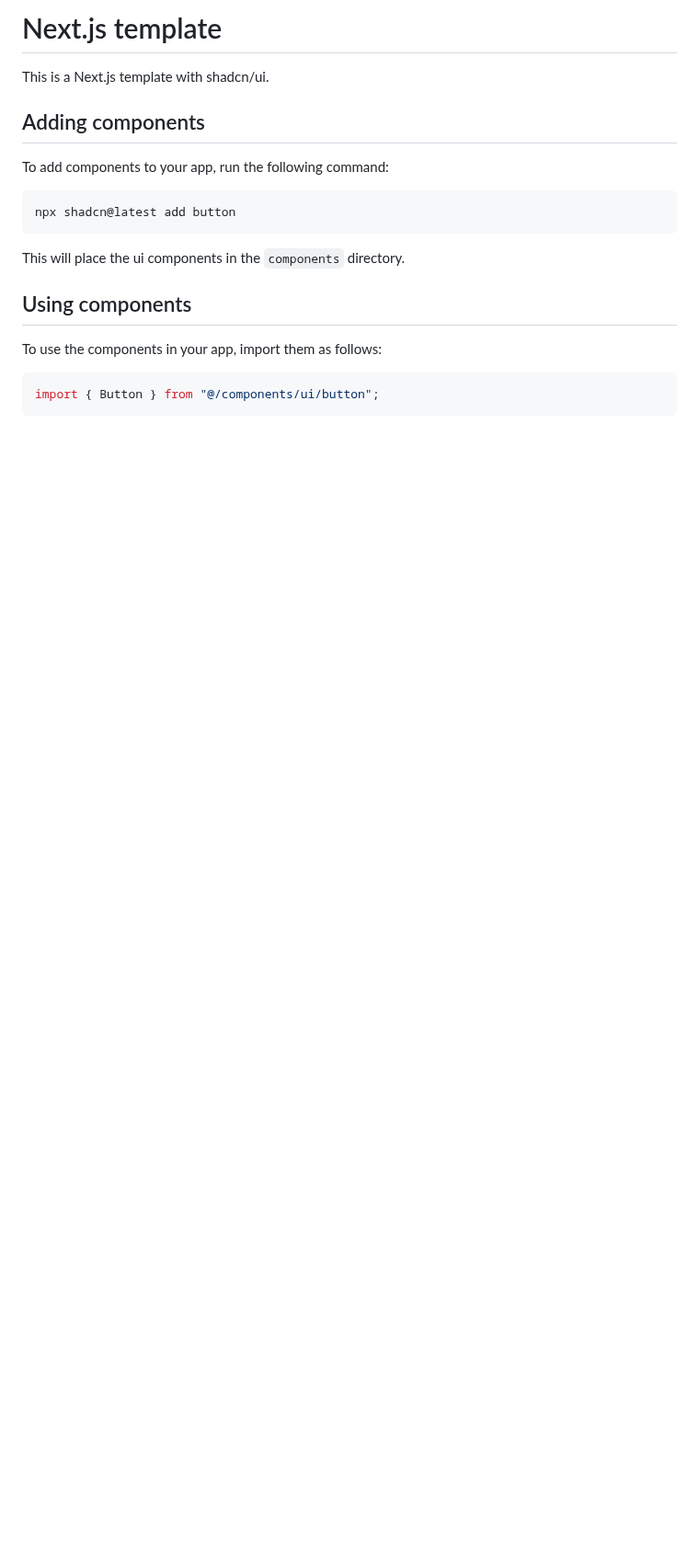
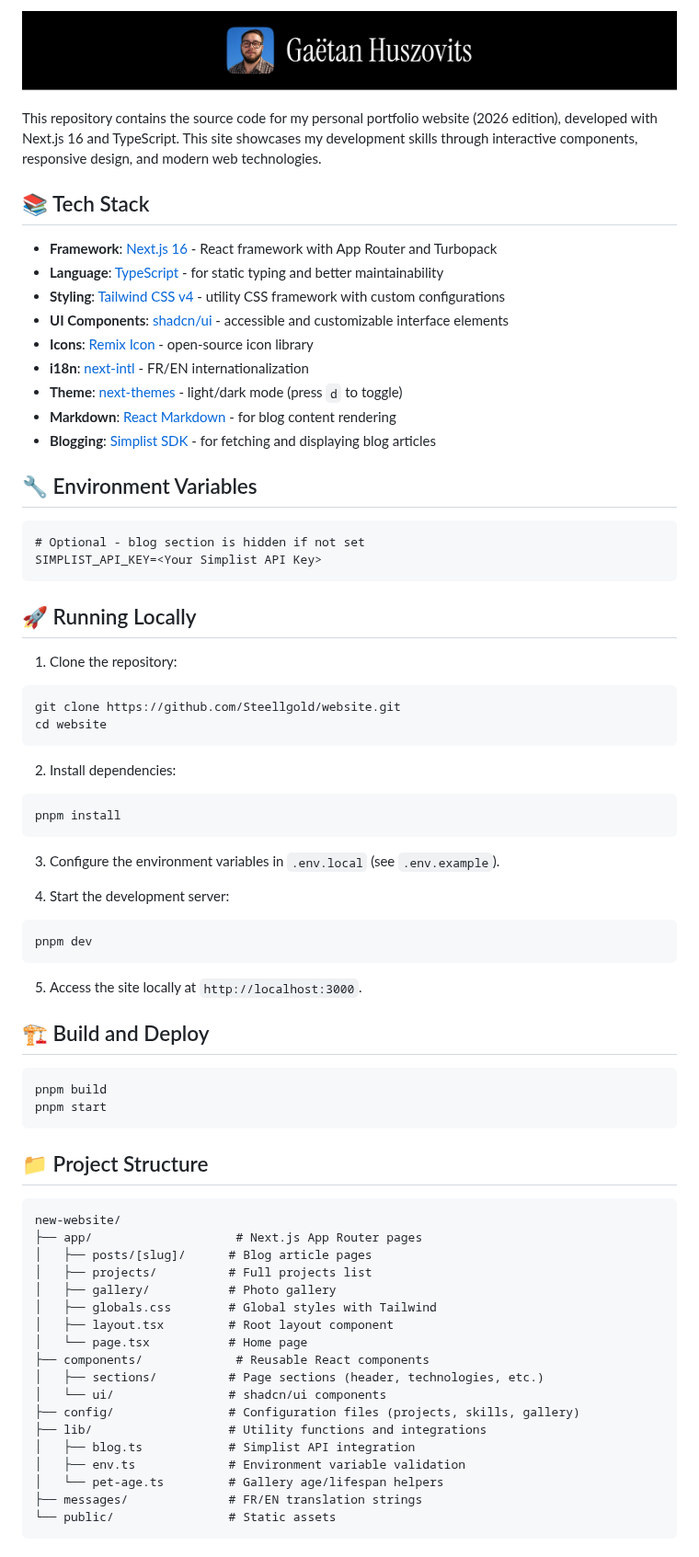
Before and after one commit to Steellgold/website, a Markdown page: README.md, the part around one of its changes. Shown at 92% size. Drawn GitHub-style; pictures changed too: .github/assets/readme-banner.png (added); blank space fills up the shorter version.

Commit message:
docs(readme): add banner and rewrite for production

````diff
--- a/README.md
+++ b/README.md
@@ -1,21 +1,79 @@
-# Next.js template
+<!-- Banner: 1797x266, replace with the provided image -->
+<img width="1797" height="266" alt="Gaëtan Huszovits" src="./.github/assets/readme-banner.png" />
 
-This is a Next.js template with shadcn/ui.
+This repository contains the source code for my personal portfolio website (2026 edition), developed with Next.js 16 and TypeScript. This site showcases my development skills through interactive components, responsive design, and modern web technologies.
 
-## Adding components
+## 📚 Tech Stack
 
-To add components to your app, run the following command:
+- **Framework**: [Next.js 16](https://nextjs.org/) - React framework with App Router and Turbopack
+- **Language**: [TypeScript](https://www.typescriptlang.org/) - for static typing and better maintainability
+- **Styling**: [Tailwind CSS v4](https://tailwindcss.com/) - utility CSS framework with custom configurations
+- **UI Components**: [shadcn/ui](https://ui.shadcn.com/) - accessible and customizable interface elements
+- **Icons**: [Remix Icon](https://remixicon.com/) - open-source icon library
+- **i18n**: [next-intl](https://next-intl.dev/) - FR/EN internationalization
+- **Theme**: [next-themes](https://github.com/pacocoursey/next-themes) - light/dark mode (press `d` to toggle)
+- **Markdown**: [React Markdown](https://github.com/remarkjs/react-markdown) - for blog content rendering
+- **Blogging**: [Simplist SDK](https://simplist.blog/) - for fetching and displaying blog articles
+
+## 🔧 Environment Variables
+
+```plaintext
+# Optional - blog section is hidden if not set
+SIMPLIST_API_KEY=<Your Simplist API Key>
+```
+
+## 🚀 Running Locally
+
+1. Clone the repository:
 
 ```bash
-npx shadcn@latest add button
+git clone https://github.com/Steellgold/website.git
+cd website
 ```
 
-This will place the ui components in the `components` directory.
+2. Install dependencies:
 
-## Using components
+```bash
+pnpm install
+```
 
-To use the components in your app, import them as follows:
+3. Configure the environment variables in `.env.local` (see `.env.example`).
 
-```tsx
-import { Button } from "@/components/ui/button";
+4. Start the development server:
+
+```bash
+pnpm dev
 ```
+
+5. Access the site locally at `http://localhost:3000`.
+
+## 🏗️ Build and Deploy
+
+```bash
+pnpm build
+pnpm start
+```
+
+## 📁 Project Structure
+
+```
+new-website/
+├── app/                    # Next.js App Router pages
+│   ├── posts/[slug]/      # Blog article pages
+│   ├── projects/          # Full projects list
+│   ├── gallery/           # Photo gallery
+│   ├── globals.css        # Global styles with Tailwind
+│   ├── layout.tsx         # Root layout component
+│   └── page.tsx           # Home page
+├── components/             # Reusable React components
+│   ├── sections/          # Page sections (header, technologies, etc.)
+│   └── ui/                # shadcn/ui components
+├── config/                # Configuration files (projects, skills, gallery)
+├── lib/                   # Utility functions and integrations
+│   ├── blog.ts            # Simplist API integration
+│   ├── env.ts             # Environment variable validation
+│   └── pet-age.ts         # Gallery age/lifespan helpers
+├── messages/              # FR/EN translation strings
+└── public/                # Static assets
+```
+
````
Also changed, not shown: other parts of README.md (+12 -0 lines).
